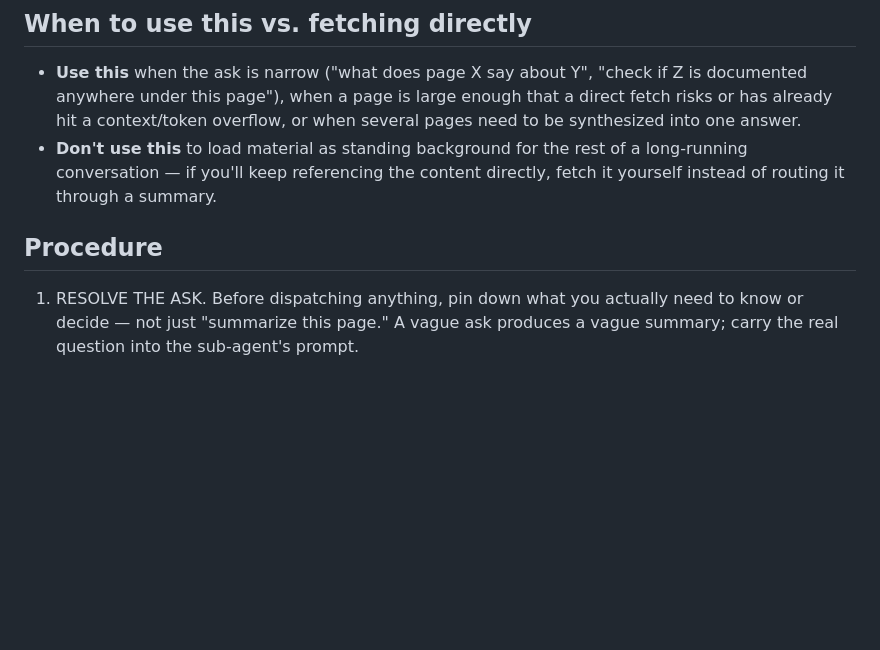
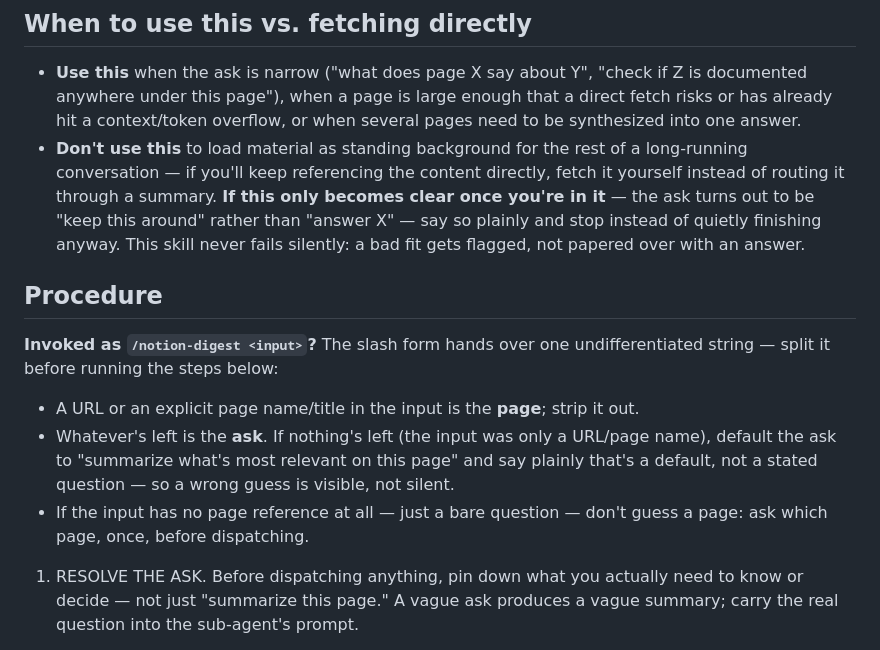
Before and after one commit to chzylee/skill-library, a Markdown page: notion-digest/SKILL.md, the part around the change. Rendered like a GitHub page; blank space fills up the shorter version.

Commit message:
notion-digest: parse slash-form input; flag bad-fit asks instead of finishing silently

```diff
--- a/notion-digest/SKILL.md
+++ b/notion-digest/SKILL.md
@@ -24,9 +24,22 @@ stop — don't answer from guesswork about what the page probably says.
   to be synthesized into one answer.
 - **Don't use this** to load material as standing background for the rest of a
   long-running conversation — if you'll keep referencing the content directly, fetch
-  it yourself instead of routing it through a summary.
+  it yourself instead of routing it through a summary. **If this only becomes clear
+  once you're in it** — the ask turns out to be "keep this around" rather than "answer
+  X" — say so plainly and stop instead of quietly finishing anyway. This skill never
+  fails silently: a bad fit gets flagged, not papered over with an answer.
 
 ## Procedure
+
+**Invoked as `/notion-digest <input>`?** The slash form hands over one undifferentiated
+string — split it before running the steps below:
+- A URL or an explicit page name/title in the input is the **page**; strip it out.
+- Whatever's left is the **ask**. If nothing's left (the input was only a URL/page
+  name), default the ask to "summarize what's most relevant on this page" and say
+  plainly that's a default, not a stated question — so a wrong guess is visible, not
+  silent.
+- If the input has no page reference at all — just a bare question — don't guess a
+  page: ask which page, once, before dispatching.
 
 1. RESOLVE THE ASK. Before dispatching anything, pin down what you actually need to
    know or decide — not just "summarize this page." A vague ask produces a vague
```
